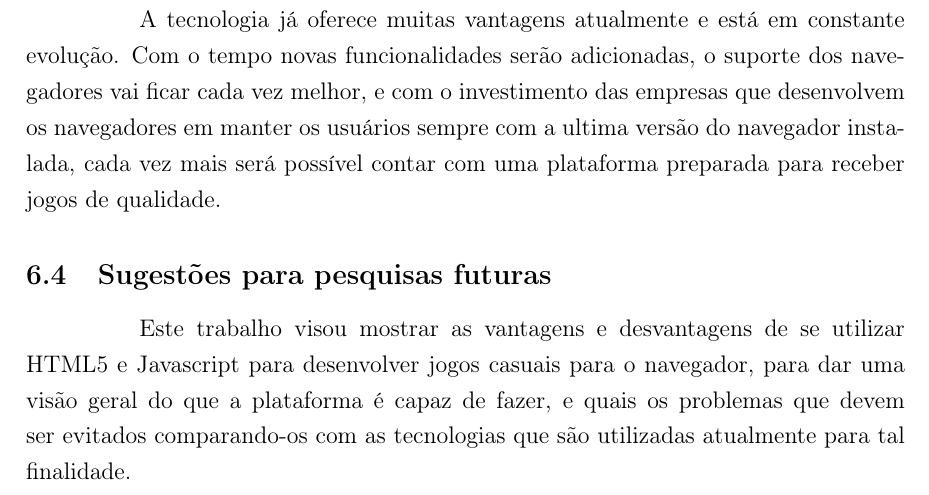
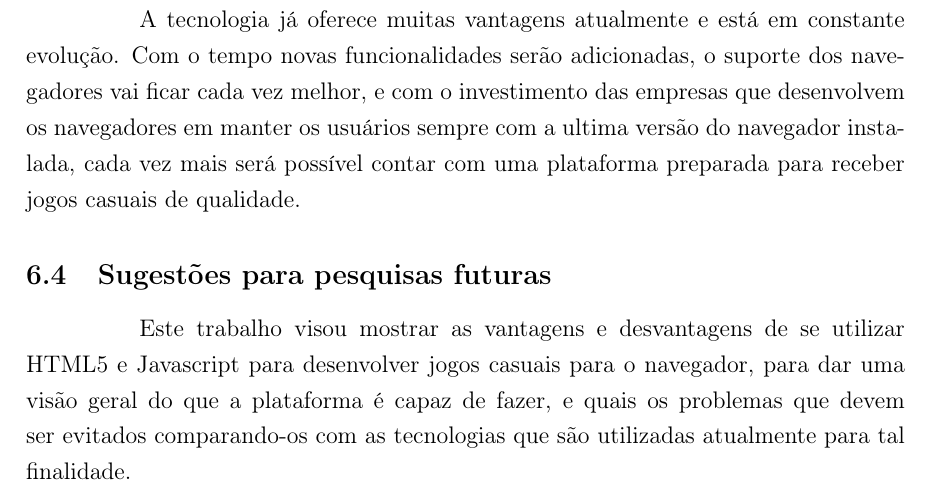
Before and after one commit to PotHix/tcc, a LaTeX thesis (tcc.tex, which reads consideracoes_finais.tex): part of page 53 of 56, cut so that both start at the same text. Compiled offline with pdfLaTeX; a LaTeX package or settings file that is missing is left out.

Commit message:
Acho que a palavra casuais é importante aqui.

```diff
--- a/consideracoes_finais.tex
+++ b/consideracoes_finais.tex
@@ -177,7 +177,7 @@ adicionadas, o suporte dos navegadores vai ficar cada vez melhor, e
 com o investimento das empresas que desenvolvem os navegadores em manter
 os usuários sempre com a ultima versão do navegador instalada, cada vez
 mais será possível contar com uma plataforma preparada para receber
-jogos de qualidade.
+jogos casuais de qualidade.
 
 \subsection{Sugestões para pesquisas futuras}
 
```
